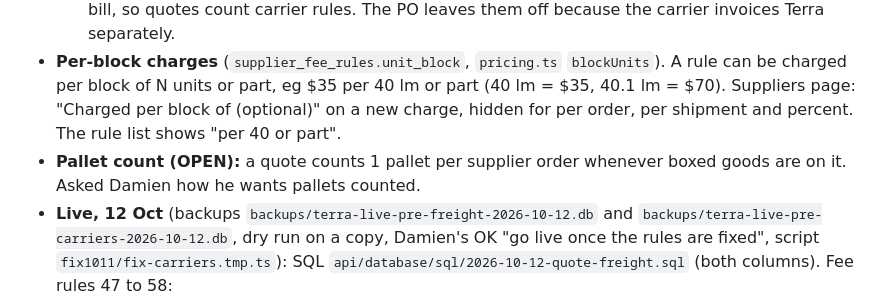
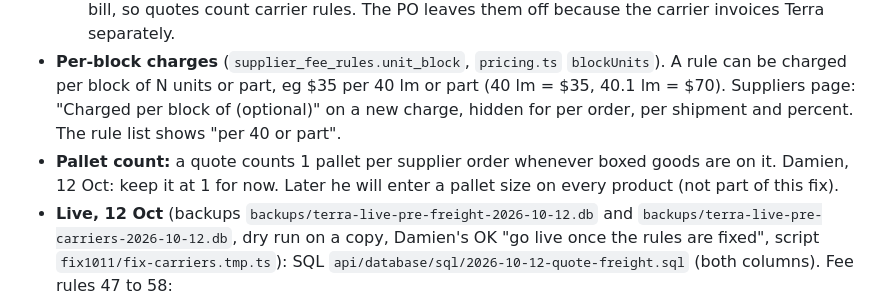
Before and after one commit to damien356/TerraCrm-7124, a Markdown page: PROJECT_NOTES.md, the part around the change. Rendered like a GitHub page.

Commit message:
Project notes 18.13: pallet count answer

```diff
--- a/PROJECT_NOTES.md
+++ b/PROJECT_NOTES.md
@@ -587,7 +587,7 @@ Checked on the branch head: lint clean, web build OK, API tsc 0, mobile tsc 0, a
   - Accepted, declined, expired and replaced quotes are never touched.
   - Quote vs PO: a supplier who does not deliver (`delivers_direct = 0`) still costs Terra the carrier's bill, so quotes count carrier rules. The PO leaves them off because the carrier invoices Terra separately.
 - **Per-block charges** (`supplier_fee_rules.unit_block`, `pricing.ts` `blockUnits`). A rule can be charged per block of N units or part, eg $35 per 40 lm or part (40 lm = $35, 40.1 lm = $70). Suppliers page: "Charged per block of (optional)" on a new charge, hidden for per order, per shipment and percent. The rule list shows "per 40 or part".
-- **Pallet count (OPEN):** a quote counts 1 pallet per supplier order whenever boxed goods are on it. Asked Damien how he wants pallets counted.
+- **Pallet count:** a quote counts 1 pallet per supplier order whenever boxed goods are on it. Damien, 12 Oct: keep it at 1 for now. Later he will enter a pallet size on every product (not part of this fix).
 - **Live, 12 Oct** (backups `backups/terra-live-pre-freight-2026-10-12.db` and `backups/terra-live-pre-carriers-2026-10-12.db`, dry run on a copy, Damien's OK "go live once the rules are fixed", script `fix1011/fix-carriers.tmp.ts`): SQL `api/database/sql/2026-10-12-quote-freight.sql` (both columns). Fee rules 47 to 58:
   - Unified Transport $123.50 a pallet ($95 + 30% fuel), auto, warehouse: ArtiFloor, Big Panda, Chameleon, Floor Distributors, Riverhill, NFD (rules 800 to 805).
   - Chaparral: Jocks roll freight $31.25 auto (806), Jocks pickup $20 tick (807). Advantage Jocks pickup (799) back on as tick only.
```
